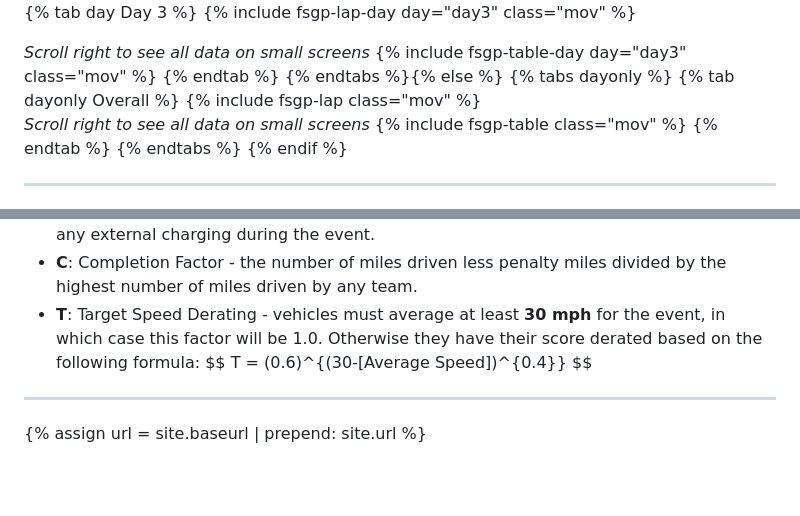
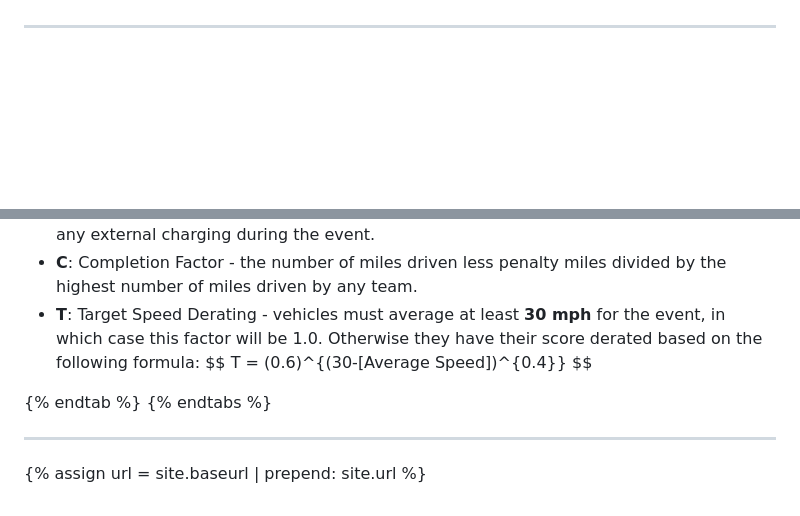
Before and after one commit to jtmullen/asc-fsgp-2024-results, a Markdown page: fsgp/index.md, 2 parts joined by grey strips. Drawn GitHub-style; blank space fills up the shorter version.

```diff
--- a/fsgp/index.md
+++ b/fsgp/index.md
@@ -104,18 +51,2 @@ Teams who completed scrutineering early had the opportunity to take runs on the
-{% tab day Day 3 %}
-{% include fsgp-lap-day day="day3" class="mov" %}
-<br>
-<div style="margin:auto; text-align:center;"> <i> Scroll right to see all data on small screens </i>
-{% include fsgp-table-day day="day3" class="mov" %}
-{% endtab %}
-{% endtabs %}{% else %}
-{% tabs dayonly %}
-{% tab dayonly Overall %}
-{% include fsgp-lap class="mov" %}
-<br>
-<div style="margin:auto; text-align:center;"> <i> Scroll right to see all data on small screens </i>
-{% include fsgp-table class="mov" %}
-{% endtab %}
-{% endtabs %}
-{% endif %}
 
 -----
@@ -131,11 +62,20 @@ Variable Definitions:
 - __C__: Completion Factor - the number of miles driven less penalty miles divided by the highest number of miles driven by any team.
 - __T__: Target Speed Derating - vehicles must average at least <b>30 mph</b> for the event, in which case this factor will be 1.0. Otherwise they have their score derated based on the following formula: \$$ T = (0.6)^{(30-[Average Speed])^{0.4}} $$
 
+
+
+{% endtab %}
+{% endtabs %}
+
 -----
 
 {% assign url = site.baseurl | prepend: site.url %}
 <link rel="stylesheet" href="{{ url }}/assets/css/tabs.css">
 <script src="{{ url }}/assets/js/tabs.js"></script>
+<script> jekyllTabs.init({
+    activateTabFromUrl: true,
+});
+</script>
 <script type="text/javascript" async
   src="https://cdnjs.cloudflare.com/ajax/libs/mathjax/2.7.1/MathJax.js?config=TeX-MML-AM_CHTML">
 </script>
```
Also changed, not shown: other parts of fsgp/index.md (+26 -79 lines).
